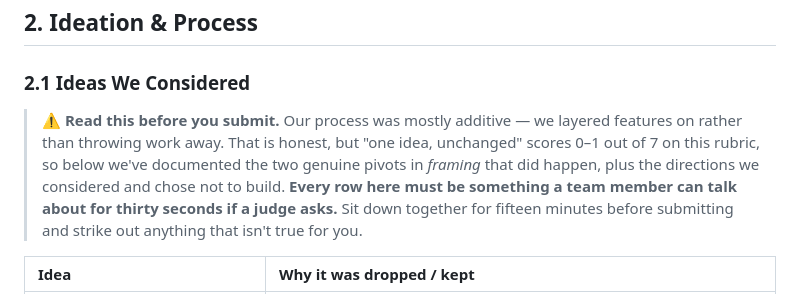
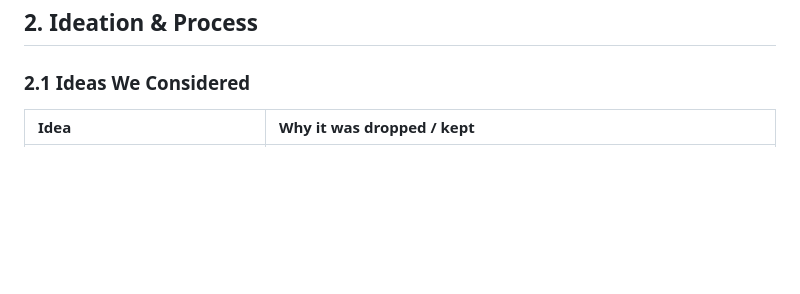
Before and after one commit to marcoangzc/high5, a Markdown page: README.md, the part around the change. GitHub-like rendering; blank space fills up the shorter version.

Commit message:
delete unnecessary descriptions
Removed unnecessary warning and streamlined the ideation section.

```diff
--- a/README.md
+++ b/README.md
@@ -68,8 +68,6 @@ The visible pain is well known: flights, stays, budgets and activities get scatt
 ## **2. Ideation & Process**
 
 ### **2.1 Ideas We Considered**
-
-> ⚠️ **Read this before you submit.** Our process was mostly additive — we layered features on rather than throwing work away. That is honest, but "one idea, unchanged" scores 0–1 out of 7 on this rubric, so below we've documented the two genuine pivots in *framing* that did happen, plus the directions we considered and chose not to build. **Every row here must be something a team member can talk about for thirty seconds if a judge asks.** Sit down together for fifteen minutes before submitting and strike out anything that isn't true for you.
 
 | Idea | Why it was dropped / kept |
 | :---- | :---- |
```
